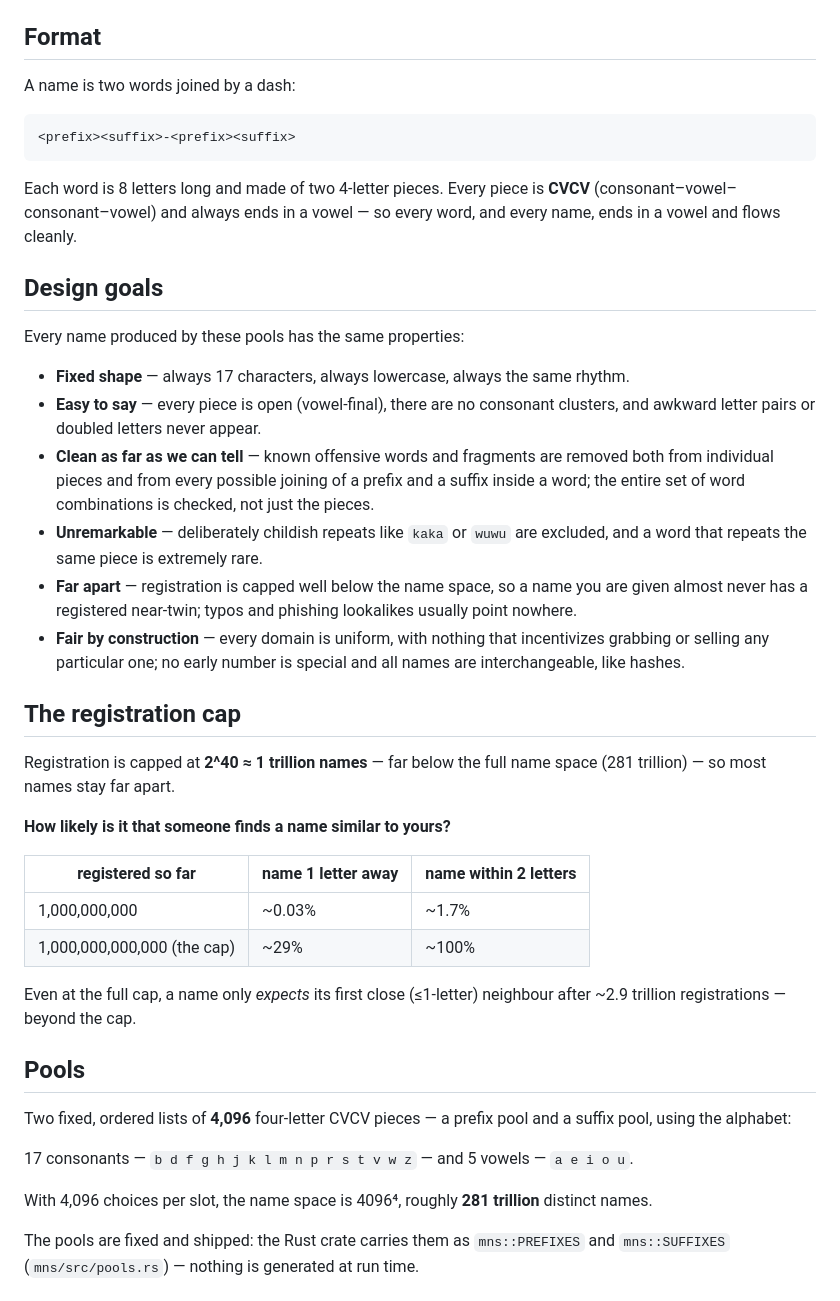
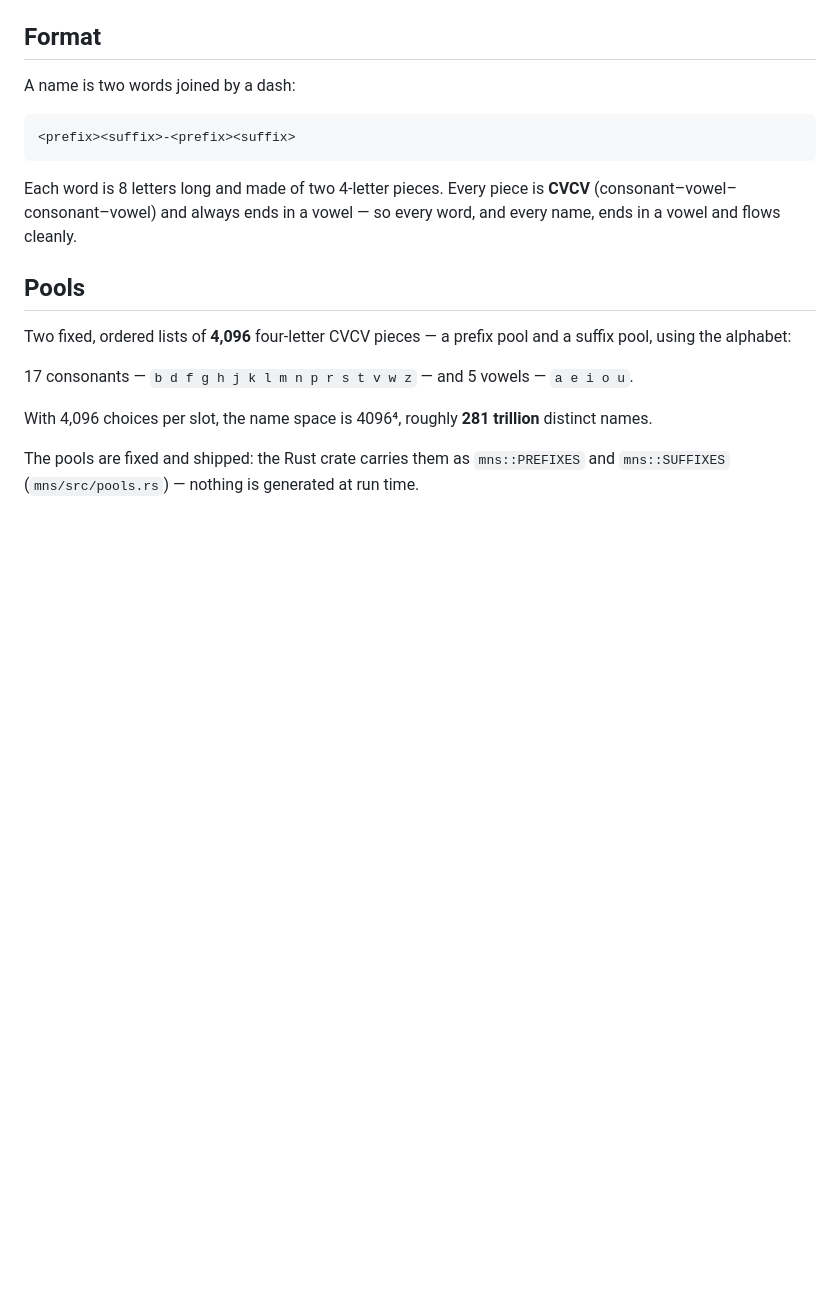
Before and after one commit to mlkut/mns, a Markdown page: design/names.md, the part around one of its changes. Rendered like a GitHub page; blank space fills up the shorter version.

```diff
--- a/design/names.md
+++ b/design/names.md
@@ -15,41 +15,6 @@ A name is two words joined by a dash:
 Each word is 8 letters long and made of two 4-letter pieces. Every piece is
 **CVCV** (consonant–vowel–consonant–vowel) and always ends in a vowel — so
 every word, and every name, ends in a vowel and flows cleanly.
-
-## Design goals
-
-Every name produced by these pools has the same properties:
-
-- **Fixed shape** — always 17 characters, always lowercase, always the same rhythm.
-- **Easy to say** — every piece is open (vowel-final), there are no consonant
-  clusters, and awkward letter pairs or doubled letters never appear.
-- **Clean as far as we can tell** — known offensive words and fragments are
-  removed both from individual pieces and from every possible joining of a
-  prefix and a suffix inside a word; the entire set of word combinations is
-  checked, not just the pieces.
-- **Unremarkable** — deliberately childish repeats like `kaka` or `wuwu` are
-  excluded, and a word that repeats the same piece is extremely rare.
-- **Far apart** — registration is capped well below the name space, so a
-  name you are given almost never has a registered near-twin; typos and
-  phishing lookalikes usually point nowhere.
-- **Fair by construction** — every domain is uniform, with nothing that
-  incentivizes grabbing or selling any particular one; no early number is
-  special and all names are interchangeable, like hashes.
-
-## The registration cap
-
-Registration is capped at **2^40 ≈ 1 trillion names** — far below the full
-name space (281 trillion) — so most names stay far apart.
-
-**How likely is it that someone finds a name similar to yours?**
-
-| registered so far | name 1 letter away | name within 2 letters |
-|---|---|---|
-| 1,000,000,000 | ~0.03% | ~1.7% |
-| 1,000,000,000,000 (the cap) | ~29% | ~100% |
-
-Even at the full cap, a name only *expects* its first close (≤1-letter)
-neighbour after ~2.9 trillion registrations — beyond the cap.
 
 ## Pools
 
```
Also changed, not shown: other parts of design/names.md (+54 -9 lines).
